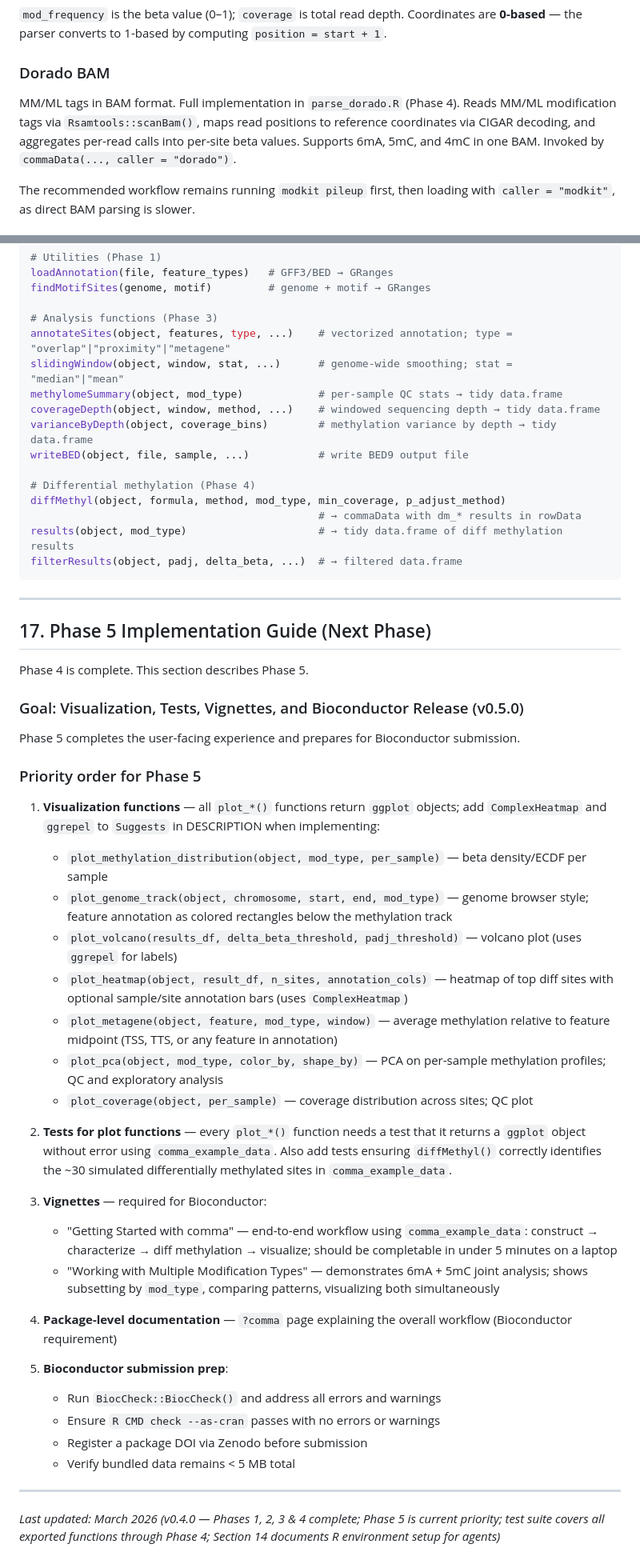
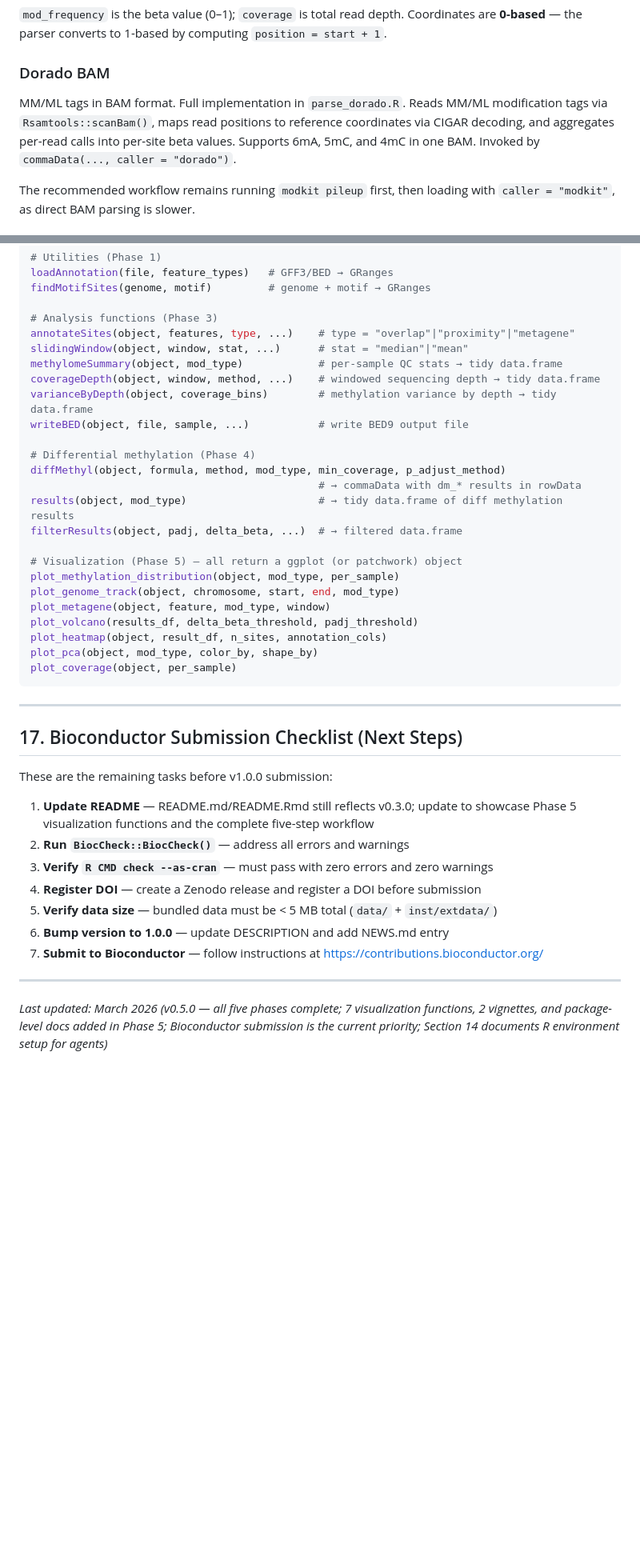
Before and after one commit to carl-stone/CoMMA, a Markdown page: CLAUDE.md, 2 parts joined by grey strips. Shown at 80% size. GitHub-like rendering; blank space fills up the shorter version.

````diff
--- a/CLAUDE.md
+++ b/CLAUDE.md
@@ -336,7 +329,7 @@ Coordinates are **0-based** — the parser converts to 1-based by computing `pos
 
 ### Dorado BAM
 
-MM/ML tags in BAM format. Full implementation in `parse_dorado.R` (Phase 4). Reads MM/ML modification tags via `Rsamtools::scanBam()`, maps read positions to reference coordinates via CIGAR decoding, and aggregates per-read calls into per-site beta values. Supports 6mA, 5mC, and 4mC in one BAM. Invoked by `commaData(..., caller = "dorado")`.
+MM/ML tags in BAM format. Full implementation in `parse_dorado.R`. Reads MM/ML modification tags via `Rsamtools::scanBam()`, maps read positions to reference coordinates via CIGAR decoding, and aggregates per-read calls into per-site beta values. Supports 6mA, 5mC, and 4mC in one BAM. Invoked by `commaData(..., caller = "dorado")`.
 
 The recommended workflow remains running `modkit pileup` first, then loading with `caller = "modkit"`, as direct BAM parsing is slower.
 
@@ -629,8 +619,8 @@ loadAnnotation(file, feature_types)   # GFF3/BED → GRanges
 findMotifSites(genome, motif)         # genome + motif → GRanges
 
 # Analysis functions (Phase 3)
-annotateSites(object, features, type, ...)    # vectorized annotation; type = "overlap"|"proximity"|"metagene"
-slidingWindow(object, window, stat, ...)      # genome-wide smoothing; stat = "median"|"mean"
+annotateSites(object, features, type, ...)    # type = "overlap"|"proximity"|"metagene"
+slidingWindow(object, window, stat, ...)      # stat = "median"|"mean"
 methylomeSummary(object, mod_type)            # per-sample QC stats → tidy data.frame
 coverageDepth(object, window, method, ...)    # windowed sequencing depth → tidy data.frame
 varianceByDepth(object, coverage_bins)        # methylation variance by depth → tidy data.frame
@@ -641,43 +631,31 @@ diffMethyl(object, formula, method, mod_type, min_coverage, p_adjust_method)
                                               # → commaData with dm_* results in rowData
 results(object, mod_type)                     # → tidy data.frame of diff methylation results
 filterResults(object, padj, delta_beta, ...)  # → filtered data.frame
+
+# Visualization (Phase 5) — all return a ggplot (or patchwork) object
+plot_methylation_distribution(object, mod_type, per_sample)
+plot_genome_track(object, chromosome, start, end, mod_type)
+plot_metagene(object, feature, mod_type, window)
+plot_volcano(results_df, delta_beta_threshold, padj_threshold)
+plot_heatmap(object, result_df, n_sites, annotation_cols)
+plot_pca(object, mod_type, color_by, shape_by)
+plot_coverage(object, per_sample)
 ```
 
 ---
 
-## 17. Phase 5 Implementation Guide (Next Phase)
+## 17. Bioconductor Submission Checklist (Next Steps)
 
-Phase 4 is complete. This section describes Phase 5.
+These are the remaining tasks before v1.0.0 submission:
 
-### Goal: Visualization, Tests, Vignettes, and Bioconductor Release (v0.5.0)
-
-Phase 5 completes the user-facing experience and prepares for Bioconductor submission.
-
-### Priority order for Phase 5
-
-1. **Visualization functions** — all `plot_*()` functions return `ggplot` objects; add `ComplexHeatmap` and `ggrepel` to `Suggests` in DESCRIPTION when implementing:
-   - `plot_methylation_distribution(object, mod_type, per_sample)` — beta density/ECDF per sample
-   - `plot_genome_track(object, chromosome, start, end, mod_type)` — genome browser style; feature annotation as colored rectangles below the methylation track
-   - `plot_volcano(results_df, delta_beta_threshold, padj_threshold)` — volcano plot (uses `ggrepel` for labels)
-   - `plot_heatmap(object, result_df, n_sites, annotation_cols)` — heatmap of top diff sites with optional sample/site annotation bars (uses `ComplexHeatmap`)
-   - `plot_metagene(object, feature, mod_type, window)` — average methylation relative to feature midpoint (TSS, TTS, or any feature in annotation)
-   - `plot_pca(object, mod_type, color_by, shape_by)` — PCA on per-sample methylation profiles; QC and exploratory analysis
-   - `plot_coverage(object, per_sample)` — coverage distribution across sites; QC plot
-
-2. **Tests for plot functions** — every `plot_*()` function needs a test that it returns a `ggplot` object without error using `comma_example_data`. Also add tests ensuring `diffMethyl()` correctly identifies the ~30 simulated differentially methylated sites in `comma_example_data`.
-
-3. **Vignettes** — required for Bioconductor:
-   - "Getting Started with comma" — end-to-end workflow using `comma_example_data`: construct → characterize → diff methylation → visualize; should be completable in under 5 minutes on a laptop
-   - "Working with Multiple Modification Types" — demonstrates 6mA + 5mC joint analysis; shows subsetting by `mod_type`, comparing patterns, visualizing both simultaneously
-
-4. **Package-level documentation** — `?comma` page explaining the overall workflow (Bioconductor requirement)
-
-5. **Bioconductor submission prep**:
-   - Run `BiocCheck::BiocCheck()` and address all errors and warnings
-   - Ensure `R CMD check --as-cran` passes with no errors or warnings
-   - Register a package DOI via Zenodo before submission
-   - Verify bundled data remains < 5 MB total
+1. **Update README** — README.md/README.Rmd still reflects v0.3.0; update to showcase Phase 5 visualization functions and the complete five-step workflow
+2. **Run `BiocCheck::BiocCheck()`** — address all errors and warnings
+3. **Verify `R CMD check --as-cran`** — must pass with zero errors and zero warnings
+4. **Register DOI** — create a Zenodo release and register a DOI before submission
+5. **Verify data size** — bundled data must be < 5 MB total (`data/` + `inst/extdata/`)
+6. **Bump version to 1.0.0** — update DESCRIPTION and add NEWS.md entry
+7. **Submit to Bioconductor** — follow instructions at https://contributions.bioconductor.org/
 
 ---
 
-*Last updated: March 2026 (v0.4.0 — Phases 1, 2, 3 & 4 complete; Phase 5 is current priority; test suite covers all exported functions through Phase 4; Section 14 documents R environment setup for agents)*
+*Last updated: March 2026 (v0.5.0 — all five phases complete; 7 visualization functions, 2 vignettes, and package-level docs added in Phase 5; Bioconductor submission is the current priority; Section 14 documents R environment setup for agents)*
````
Also changed, not shown: other parts of CLAUDE.md (+155 -165 lines).
